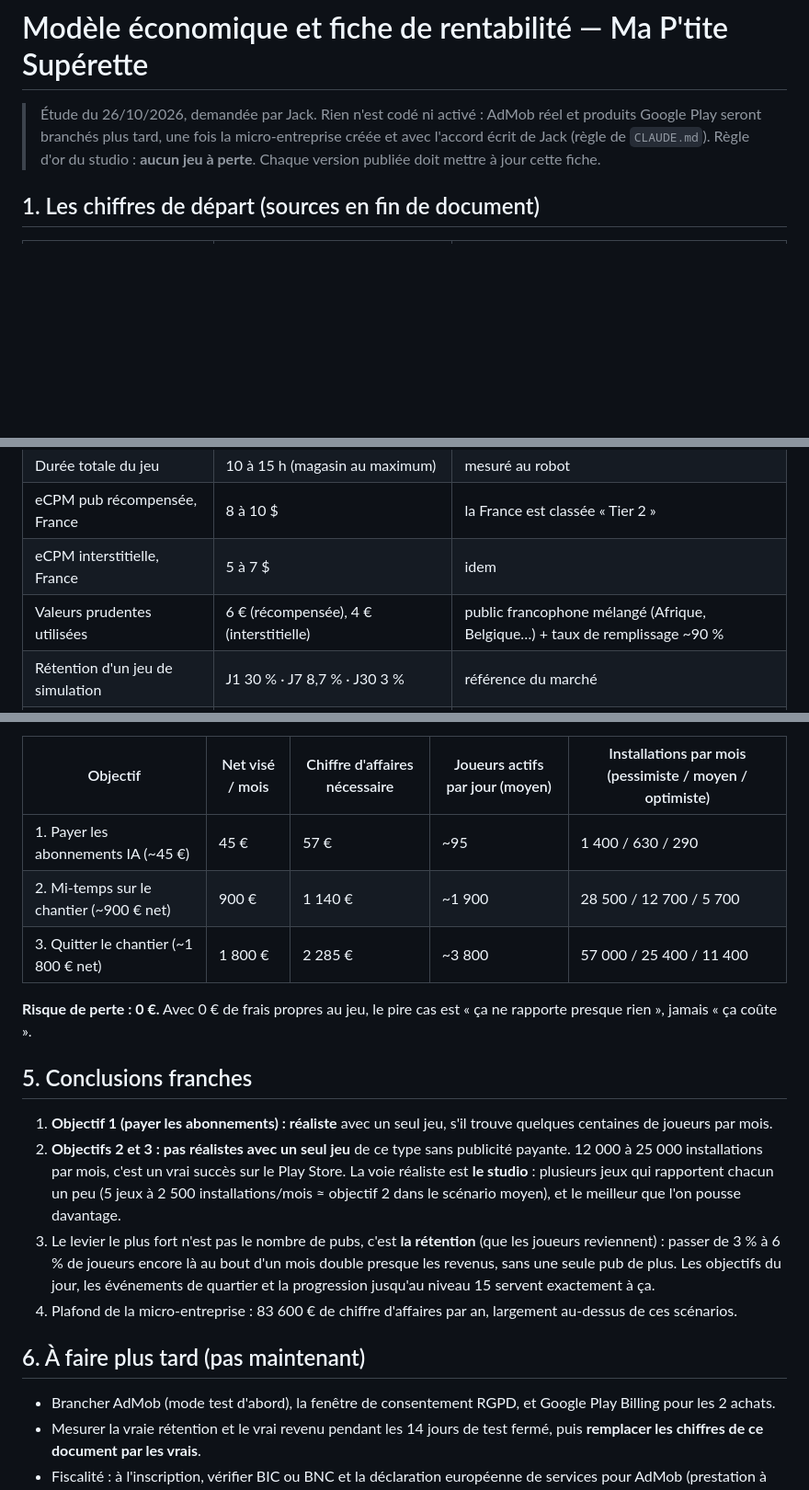
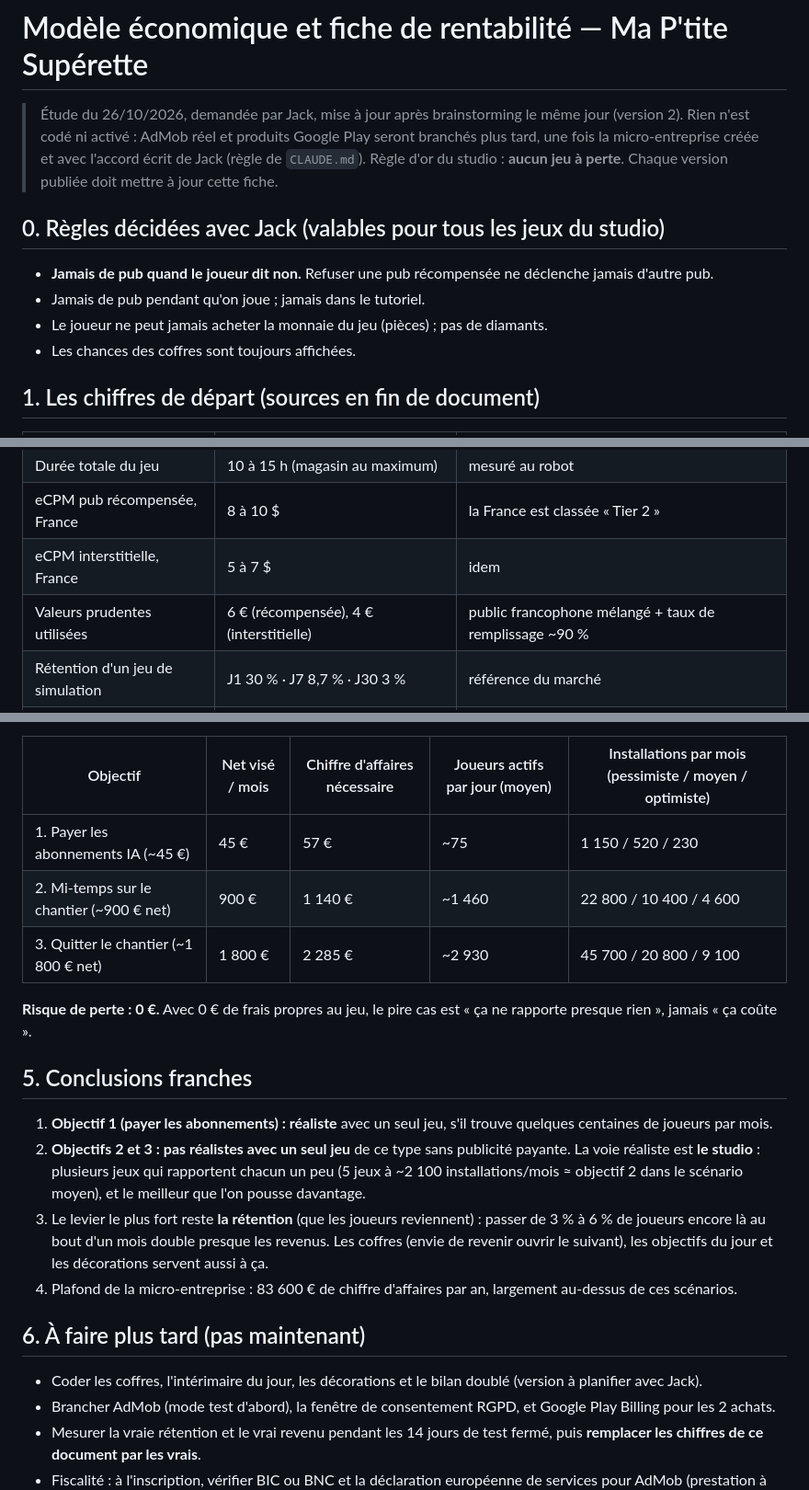
Before and after one commit to scuillerjack-oss/Sup-rette-, a Markdown page: docs/MODELE-ECONOMIQUE.md, 3 parts joined by grey strips. Shown at 92% size. Drawn GitHub-style; blank space fills up the shorter version.

```diff
--- a/docs/MODELE-ECONOMIQUE.md
+++ b/docs/MODELE-ECONOMIQUE.md
@@ -1,8 +1,15 @@
 # Modèle économique et fiche de rentabilité — Ma P'tite Supérette
 
-> Étude du 26/10/2026, demandée par Jack. Rien n'est codé ni activé : AdMob réel et produits Google Play seront
-> branchés plus tard, une fois la micro-entreprise créée et avec l'accord écrit de Jack (règle de `CLAUDE.md`).
+> Étude du 26/10/2026, demandée par Jack, mise à jour après brainstorming le même jour (version 2).
+> Rien n'est codé ni activé : AdMob réel et produits Google Play seront branchés plus tard, une fois la
+> micro-entreprise créée et avec l'accord écrit de Jack (règle de `CLAUDE.md`).
 > Règle d'or du studio : **aucun jeu à perte**. Chaque version publiée doit mettre à jour cette fiche.
+
+## 0. Règles décidées avec Jack (valables pour tous les jeux du studio)
+- **Jamais de pub quand le joueur dit non.** Refuser une pub récompensée ne déclenche jamais d'autre pub.
+- Jamais de pub pendant qu'on joue ; jamais dans le tutoriel.
+- Le joueur ne peut jamais acheter la monnaie du jeu (pièces) ; pas de diamants.
+- Les chances des coffres sont toujours affichées.
 
 ## 1. Les chiffres de départ (sources en fin de document)
 
@@ -12,7 +19,7 @@
 | Durée totale du jeu | 10 à 15 h (magasin au maximum) | mesuré au robot |
 | eCPM pub récompensée, France | 8 à 10 $ | la France est classée « Tier 2 » |
 | eCPM interstitielle, France | 5 à 7 $ | idem |
-| Valeurs prudentes utilisées | 6 € (récompensée), 4 € (interstitielle) | public francophone mélangé (Afrique, Belgique…) + taux de remplissage ~90 % |
+| Valeurs prudentes utilisées | 6 € (récompensée), 4 € (interstitielle) | public francophone mélangé + taux de remplissage ~90 % |
 | Rétention d'un jeu de simulation | J1 30 % · J7 8,7 % · J30 3 % | référence du marché |
 | Joueurs qui achètent quelque chose | ~1 % | repère hybrid-casual |
 | Commission Google Play (EEE) | 20 % + 5 % de frais de paiement = **25 %** | nouvelles installations, règles 2026 |
@@ -66,24 +85,24 @@ Cotisations : 21,2 %. Objectifs exprimés en **revenu net par mois**.
 
 | Objectif | Net visé / mois | Chiffre d'affaires nécessaire | Joueurs actifs par jour (moyen) | Installations par mois (pessimiste / moyen / optimiste) |
 |---|---|---|---|---|
-| 1. Payer les abonnements IA (~45 €) | 45 € | 57 € | ~95 | 1 400 / 630 / 290 |
-| 2. Mi-temps sur le chantier (~900 € net) | 900 € | 1 140 € | ~1 900 | 28 500 / 12 700 / 5 700 |
-| 3. Quitter le chantier (~1 800 € net) | 1 800 € | 2 285 € | ~3 800 | 57 000 / 25 400 / 11 400 |
+| 1. Payer les abonnements IA (~45 €) | 45 € | 57 € | ~75 | 1 150 / 520 / 230 |
+| 2. Mi-temps sur le chantier (~900 € net) | 900 € | 1 140 € | ~1 460 | 22 800 / 10 400 / 4 600 |
+| 3. Quitter le chantier (~1 800 € net) | 1 800 € | 2 285 € | ~2 930 | 45 700 / 20 800 / 9 100 |
 
 **Risque de perte : 0 €.** Avec 0 € de frais propres au jeu, le pire cas est « ça ne rapporte presque rien », jamais « ça coûte ».
 
 ## 5. Conclusions franches
 1. **Objectif 1 (payer les abonnements) : réaliste** avec un seul jeu, s'il trouve quelques centaines de joueurs par mois.
-2. **Objectifs 2 et 3 : pas réalistes avec un seul jeu** de ce type sans publicité payante. 12 000 à 25 000 installations
-   par mois, c'est un vrai succès sur le Play Store. La voie réaliste est **le studio** : plusieurs jeux qui rapportent
-   chacun un peu (5 jeux à 2 500 installations/mois ≈ objectif 2 dans le scénario moyen), et le meilleur que l'on
-   pousse davantage.
-3. Le levier le plus fort n'est pas le nombre de pubs, c'est **la rétention** (que les joueurs reviennent) : passer
-   de 3 % à 6 % de joueurs encore là au bout d'un mois double presque les revenus, sans une seule pub de plus.
-   Les objectifs du jour, les événements de quartier et la progression jusqu'au niveau 15 servent exactement à ça.
+2. **Objectifs 2 et 3 : pas réalistes avec un seul jeu** de ce type sans publicité payante. La voie réaliste est
+   **le studio** : plusieurs jeux qui rapportent chacun un peu (5 jeux à ~2 100 installations/mois ≈ objectif 2
+   dans le scénario moyen), et le meilleur que l'on pousse davantage.
+3. Le levier le plus fort reste **la rétention** (que les joueurs reviennent) : passer de 3 % à 6 % de joueurs
+   encore là au bout d'un mois double presque les revenus. Les coffres (envie de revenir ouvrir le suivant),
+   les objectifs du jour et les décorations servent aussi à ça.
 4. Plafond de la micro-entreprise : 83 600 € de chiffre d'affaires par an, largement au-dessus de ces scénarios.
 
 ## 6. À faire plus tard (pas maintenant)
+- Coder les coffres, l'intérimaire du jour, les décorations et le bilan doublé (version à planifier avec Jack).
 - Brancher AdMob (mode test d'abord), la fenêtre de consentement RGPD, et Google Play Billing pour les 2 achats.
 - Mesurer la vraie rétention et le vrai revenu pendant les 14 jours de test fermé, puis **remplacer les chiffres
   de ce document par les vrais**.
```
Also changed, not shown: other parts of docs/MODELE-ECONOMIQUE.md (+40 -28 lines).
